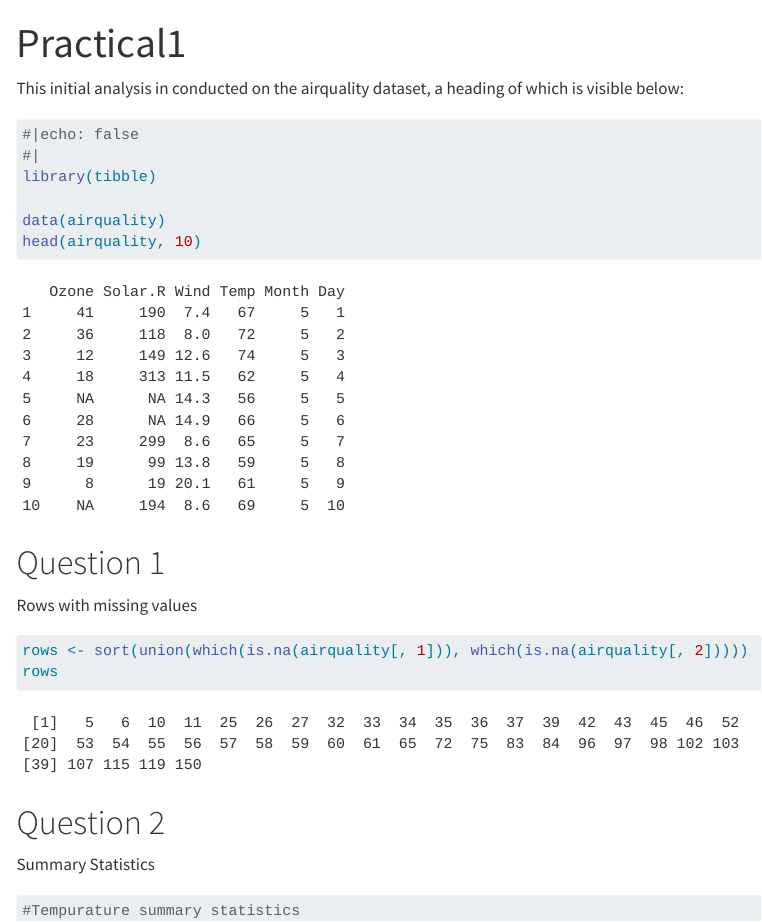
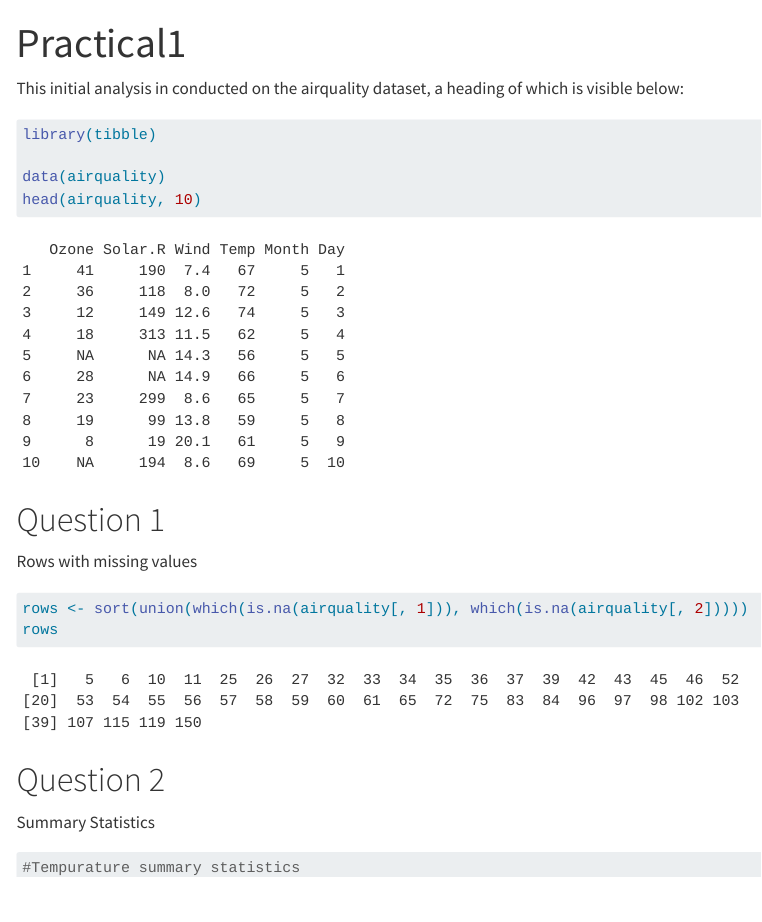
Before and after one commit to CormacTredoux/Practical1, a Quarto document (prac1.qmd): the page in a window 1100 px wide, from its top. Rendered offline with R 4.5, knitr and Pandoc in place of Quarto, with nearby package versions; menus at the side of the page are left out; long lines of code are wrapped; common packages that the code uses without loading them are loaded.

Commit message:
final final

````diff
--- a/_quarto.yml
+++ b/_quarto.yml
@@ -8,9 +8,9 @@ website:
     left:
       - href: index.qmd
       - text: Home
-      - href: Practical1.qmd
+      - href: prac1.qmd
       - text: Second page
-      - href: Lowess.qmd
+      - href: prac2.qmd
       - text: Third page
       - href: prac-day-four.qmd
       - text: Fourth page
@@ -18,8 +18,8 @@ website:
 book:
   chapters:
     - index.qmd
-    - Practical1.qmd
-    - Lowess.qmd
+    - prac1.qmd
+    - prac2.qmd
     - prac-day-four.qmd
 
 
--- a/Practical1.qmd
+++ b/prac1.qmd
@@ -5,8 +5,7 @@ title: "Practical1"
 This initial analysis in conducted on the airquality dataset, a heading of which is visible below:
 
 ```{r}
-#|echo: false
-#|
+
 library(tibble)
 
 data(airquality)
````
Also changed, not shown: prac2.qmd (renamed from Lowess.qmd), 8 other files.
